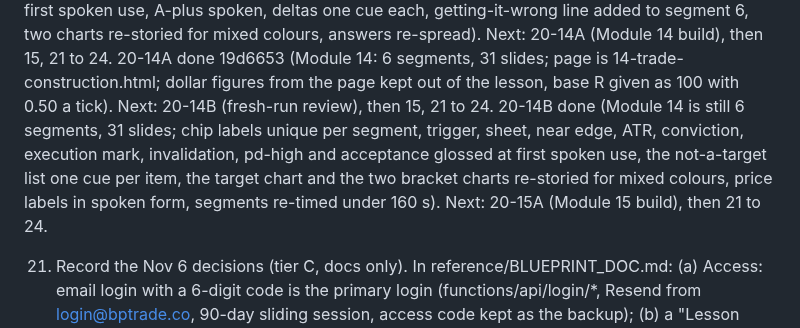
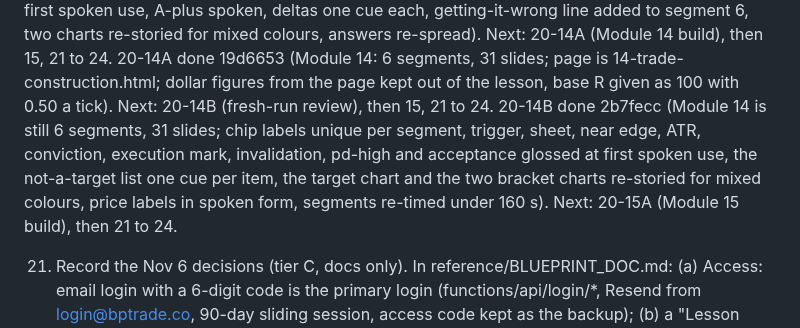
Before and after one commit to turners1987-code/The-Blueprint, a Markdown page: reference/BACKLOG.md, the part around the change. GitHub-like rendering.

```diff
--- a/reference/BACKLOG.md
+++ b/reference/BACKLOG.md
@@ -82,7 +82,7 @@ In order. Items marked (local) need files on the G: drive and run locally, not i
    20-13A done (Module 13: 6 segments, 29 slides; page is 13-triggers.html). Next: 20-13B (fresh-run review), then 14, 15, 21 to 24.
    20-13B done 9e6f49f (Module 13 is still 6 segments, 29 slides; chip labels unique per segment, jargon glossed at first spoken use, A-plus spoken, deltas one cue each, getting-it-wrong line added to segment 6, two charts re-storied for mixed colours, answers re-spread). Next: 20-14A (Module 14 build), then 15, 21 to 24.
    20-14A done 19d6653 (Module 14: 6 segments, 31 slides; page is 14-trade-construction.html; dollar figures from the page kept out of the lesson, base R given as 100 with 0.50 a tick). Next: 20-14B (fresh-run review), then 15, 21 to 24.
-   20-14B done (Module 14 is still 6 segments, 31 slides; chip labels unique per segment, trigger, sheet, near edge, ATR, conviction, execution mark, invalidation, pd-high and acceptance glossed at first spoken use, the not-a-target list one cue per item, the target chart and the two bracket charts re-storied for mixed colours, price labels in spoken form, segments re-timed under 160 s). Next: 20-15A (Module 15 build), then 21 to 24.
+   20-14B done 2b7fecc (Module 14 is still 6 segments, 31 slides; chip labels unique per segment, trigger, sheet, near edge, ATR, conviction, execution mark, invalidation, pd-high and acceptance glossed at first spoken use, the not-a-target list one cue per item, the target chart and the two bracket charts re-storied for mixed colours, price labels in spoken form, segments re-timed under 160 s). Next: 20-15A (Module 15 build), then 21 to 24.
 
 21. Record the Nov 6 decisions (tier C, docs only). In reference/BLUEPRINT_DOC.md: (a) Access: email login with a 6-digit code is the primary login (functions/api/login/*, Resend from login@bptrade.co, 90-day sliding session, access code kept as the backup); (b) a "Lesson layer" section pointing at reference/LESSON_STANDARD.md, naming Module 06 as the approved template (Nov 6), the Kokoro bf_emma voice, the two-stem music slider, the soundtrack rule (POOL/ENDING in scripts/render-narration.py, music files never in the repo), the slide kit, synth-bars, and that audio renders are a local batch; (c) module status: all 25 published, lesson layer rolling out per BACKLOG item 20. In reference/DECISIONS.md add dated lines for: email login replaces code-per-device; one soundtrack per module plus an ending track; spoken times written as said; one joke per video that reads on paper; organic synthetic bars only. Keep every existing line. npm test green.
 
```
Also changed, not shown: BUILD_LOG.md (+1 -0 lines).
